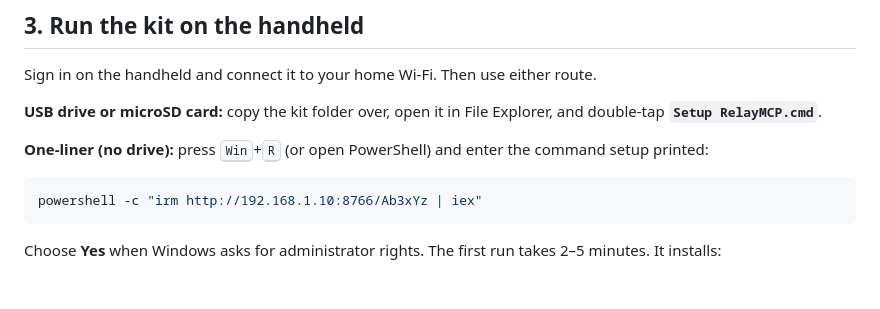
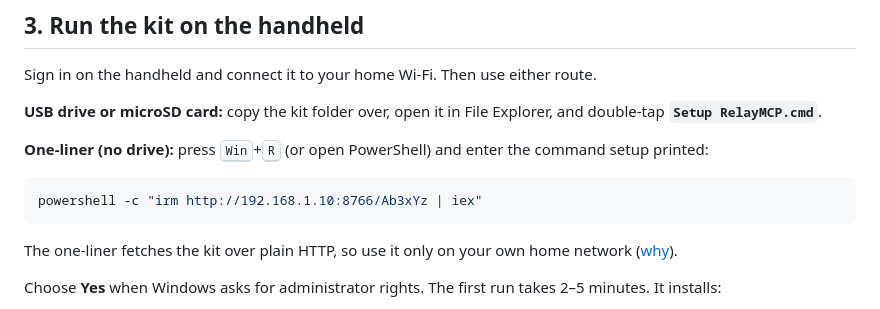
Before and after one commit to brennengreen/RelayMCP, a Markdown page: docs/getting-started.md, the part around the change. Rendered like a GitHub page; blank space fills up the shorter version.

````diff
--- a/docs/getting-started.md
+++ b/docs/getting-started.md
@@ -60,6 +60,9 @@ Sign in on the handheld and connect it to your home Wi-Fi. Then use either route
 ```powershell
 powershell -c "irm http://192.168.1.10:8766/Ab3xYz | iex"
 ```
+
+The one-liner fetches the kit over plain HTTP, so use it only on your own home network
+([why](security.md#trust-decisions)).
 
 Choose **Yes** when Windows asks for administrator rights. The first run takes 2–5 minutes. It installs:
 
````
Also changed, not shown: README.md (+9 -0 lines), docs/security.md (+4 -0 lines).
